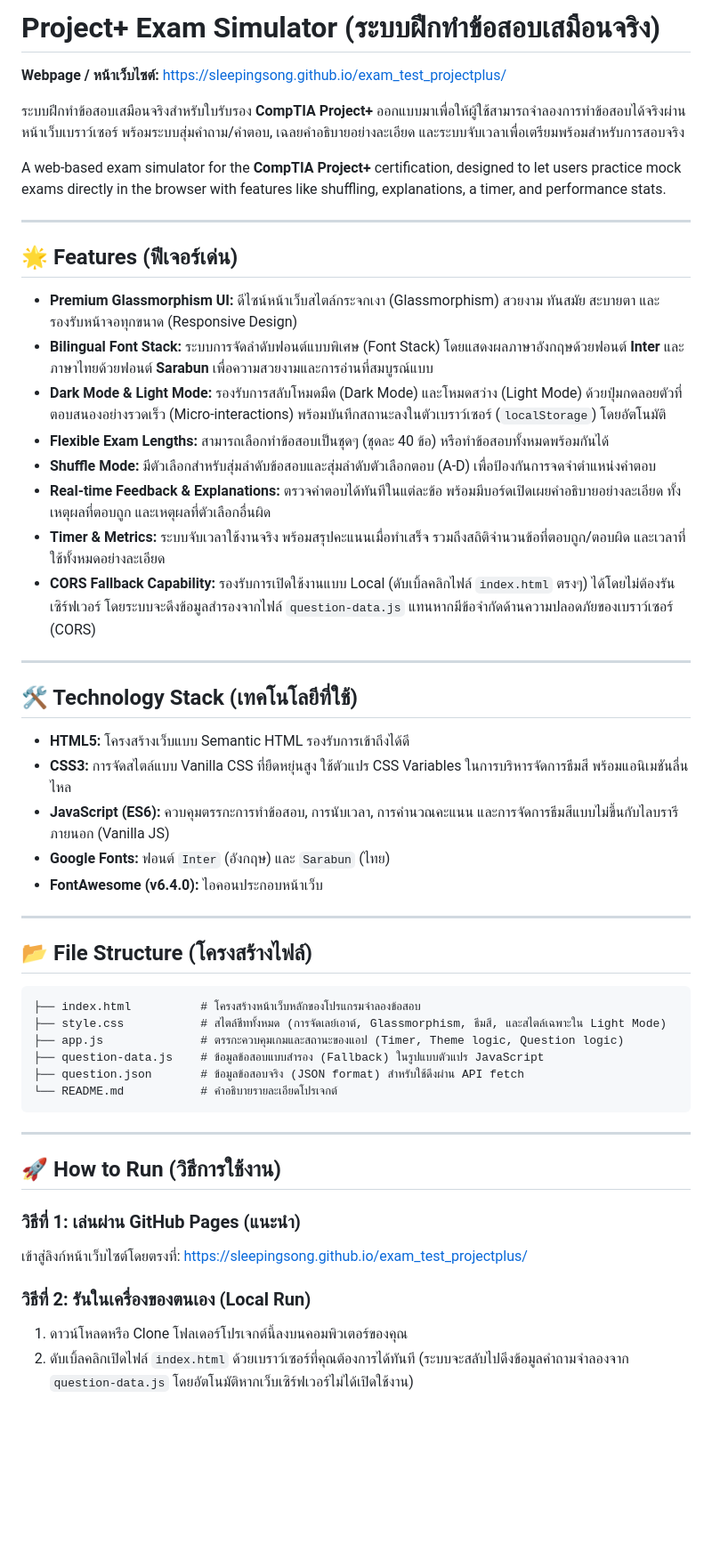
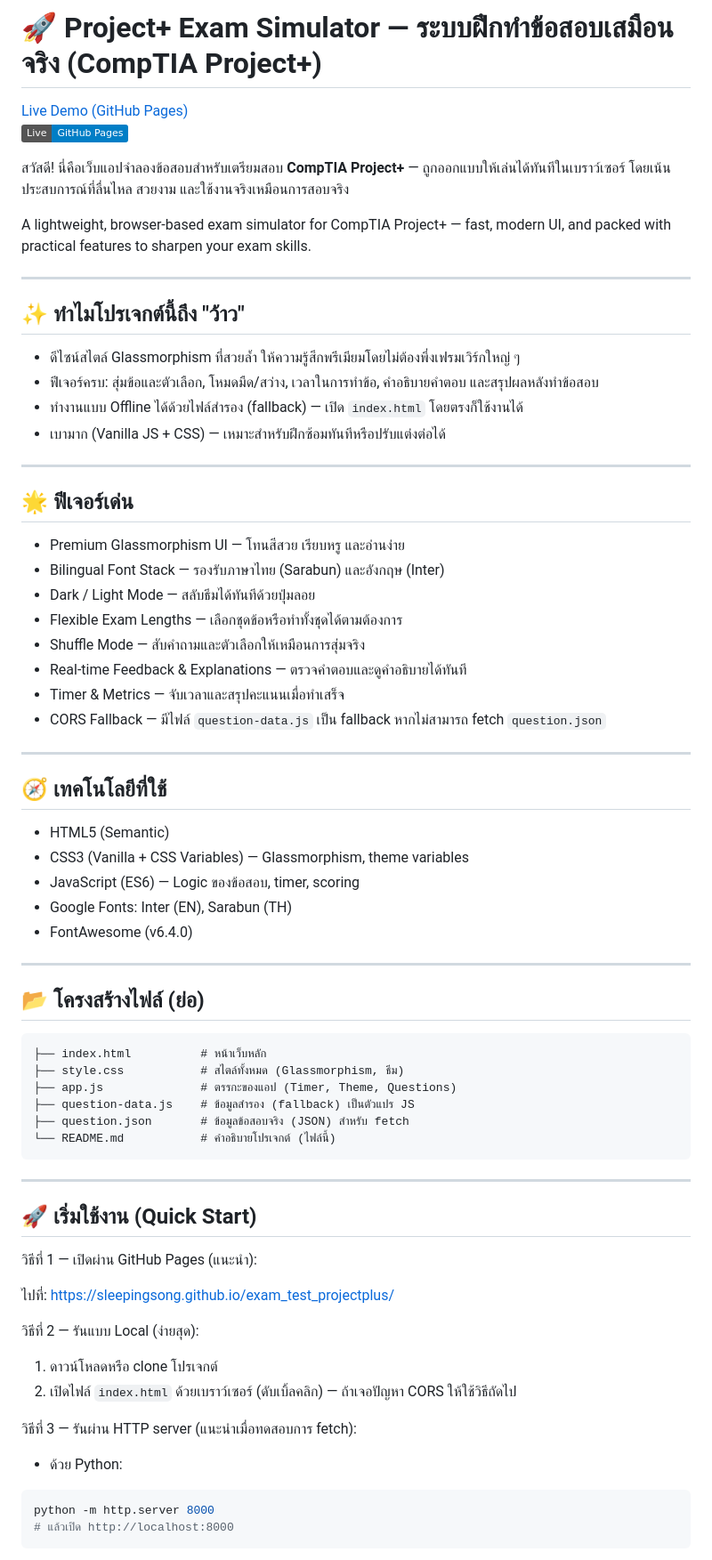
Before and after one commit to Sleepingsong/exam_test_projectplus, a Markdown page: README.md, the part around one of its changes. Shown at 89% size. GitHub-like rendering; badges without logos; blank space fills up the shorter version.

Commit message:
chore: refresh README with modern, bilingual, feature-first layout

````diff
--- a/README.md
+++ b/README.md
@@ -1,54 +1,76 @@
-# Project+ Exam Simulator (ระบบฝึกทำข้อสอบเสมือนจริง)
+# 🚀 Project+ Exam Simulator — ระบบฝึกทำข้อสอบเสมือนจริง (CompTIA Project+)
 
-**Webpage / หน้าเว็บไซต์:** [https://sleepingsong.github.io/exam_test_projectplus/](https://sleepingsong.github.io/exam_test_projectplus/)
+[Live Demo (GitHub Pages)](https://sleepingsong.github.io/exam_test_projectplus/)
+![Live](https://img.shields.io/badge/Live-GitHub%20Pages-blue)
 
-ระบบฝึกทำข้อสอบเสมือนจริงสำหรับใบรับรอง **CompTIA Project+** ออกแบบมาเพื่อให้ผู้ใช้สามารถจำลองการทำข้อสอบได้จริงผ่านหน้าเว็บเบราว์เซอร์ พร้อมระบบสุ่มคำถาม/คำตอบ, เฉลยคำอธิบายอย่างละเอียด และระบบจับเวลาเพื่อเตรียมพร้อมสำหรับการสอบจริง
+สวัสดี! นี่คือเว็บแอปจำลองข้อสอบสำหรับเตรียมสอบ **CompTIA Project+** — ถูกออกแบบให้เล่นได้ทันทีในเบราว์เซอร์ โดยเน้นประสบการณ์ที่ลื่นไหล สวยงาม และใช้งานจริงเหมือนการสอบจริง
 
-A web-based exam simulator for the **CompTIA Project+** certification, designed to let users practice mock exams directly in the browser with features like shuffling, explanations, a timer, and performance stats.
+A lightweight, browser-based exam simulator for CompTIA Project+ — fast, modern UI, and packed with practical features to sharpen your exam skills.
 
 ---
 
-## 🌟 Features (ฟีเจอร์เด่น)
+## ✨ ทำไมโปรเจกต์นี้ถึง "ว้าว"
 
-*   **Premium Glassmorphism UI:** ดีไซน์หน้าเว็บสไตล์กระจกเงา (Glassmorphism) สวยงาม ทันสมัย สะบายตา และรองรับหน้าจอทุกขนาด (Responsive Design)
-*   **Bilingual Font Stack:** ระบบการจัดลำดับฟอนต์แบบพิเศษ (Font Stack) โดยแสดงผลภาษาอังกฤษด้วยฟอนต์ **Inter** และภาษาไทยด้วยฟอนต์ **Sarabun** เพื่อความสวยงามและการอ่านที่สมบูรณ์แบบ
-*   **Dark Mode & Light Mode:** รองรับการสลับโหมดมืด (Dark Mode) และโหมดสว่าง (Light Mode) ด้วยปุ่มกดลอยตัวที่ตอบสนองอย่างรวดเร็ว (Micro-interactions) พร้อมบันทึกสถานะลงในตัวเบราว์เซอร์ (`localStorage`) โดยอัตโนมัติ
-*   **Flexible Exam Lengths:** สามารถเลือกทำข้อสอบเป็นชุดๆ (ชุดละ 40 ข้อ) หรือทำข้อสอบทั้งหมดพร้อมกันได้
-*   **Shuffle Mode:** มีตัวเลือกสำหรับสุ่มลำดับข้อสอบและสุ่มลำดับตัวเลือกตอบ (A-D) เพื่อป้องกันการจดจำตำแหน่งคำตอบ
-*   **Real-time Feedback & Explanations:** ตรวจคำตอบได้ทันทีในแต่ละข้อ พร้อมมีบอร์ดเปิดเผยคำอธิบายอย่างละเอียด ทั้งเหตุผลที่ตอบถูก และเหตุผลที่ตัวเลือกอื่นผิด
-*   **Timer & Metrics:** ระบบจับเวลาใช้งานจริง พร้อมสรุปคะแนนเมื่อทำเสร็จ รวมถึงสถิติจำนวนข้อที่ตอบถูก/ตอบผิด และเวลาที่ใช้ทั้งหมดอย่างละเอียด
-*   **CORS Fallback Capability:** รองรับการเปิดใช้งานแบบ Local (ดับเบิ้ลคลิกไฟล์ `index.html` ตรงๆ) ได้โดยไม่ต้องรันเซิร์ฟเวอร์ โดยระบบจะดึงข้อมูลสำรองจากไฟล์ `question-data.js` แทนหากมีข้อจำกัดด้านความปลอดภัยของเบราว์เซอร์ (CORS)
+- ดีไซน์สไตล์ Glassmorphism ที่สวยล้ำ ให้ความรู้สึกพรีเมียมโดยไม่ต้องพึ่งเฟรมเวิร์กใหญ่ ๆ
+- ฟีเจอร์ครบ: สุ่มข้อและตัวเลือก, โหมดมืด/สว่าง, เวลาในการทำข้อ, คำอธิบายคำตอบ และสรุปผลหลังทำข้อสอบ
+- ทำงานแบบ Offline ได้ด้วยไฟล์สำรอง (fallback) — เปิด `index.html` โดยตรงก็ใช้งานได้
+- เบามาก (Vanilla JS + CSS) — เหมาะสำหรับฝึกซ้อมทันทีหรือปรับแต่งต่อได้
 
 ---
 
-## 🛠️ Technology Stack (เทคโนโลยีที่ใช้)
+## 🌟 ฟีเจอร์เด่น
 
-*   **HTML5:** โครงสร้างเว็บแบบ Semantic HTML รองรับการเข้าถึงได้ดี
-*   **CSS3:** การจัดสไตล์แบบ Vanilla CSS ที่ยืดหยุ่นสูง ใช้ตัวแปร CSS Variables ในการบริหารจัดการธีมสี พร้อมแอนิเมชันลื่นไหล
-*   **JavaScript (ES6):** ควบคุมตรรกะการทำข้อสอบ, การนับเวลา, การคำนวณคะแนน และการจัดการธีมสีแบบไม่ขึ้นกับไลบรารีภายนอก (Vanilla JS)
-*   **Google Fonts:** ฟอนต์ `Inter` (อังกฤษ) และ `Sarabun` (ไทย)
-*   **FontAwesome (v6.4.0):** ไอคอนประกอบหน้าเว็บ
+- Premium Glassmorphism UI — โทนสีสวย เรียบหรู และอ่านง่าย
+- Bilingual Font Stack — รองรับภาษาไทย (Sarabun) และอังกฤษ (Inter)
+- Dark / Light Mode — สลับธีมได้ทันทีด้วยปุ่มลอย
+- Flexible Exam Lengths — เลือกชุดข้อหรือทำทั้งชุดได้ตามต้องการ
+- Shuffle Mode — สับคำถามและตัวเลือกให้เหมือนการสุ่มจริง
+- Real-time Feedback & Explanations — ตรวจคำตอบและดูคำอธิบายได้ทันที
+- Timer & Metrics — จับเวลาและสรุปคะแนนเมื่อทำเสร็จ
+- CORS Fallback — มีไฟล์ `question-data.js` เป็น fallback หากไม่สามารถ fetch `question.json`
 
 ---
 
-## 📂 File Structure (โครงสร้างไฟล์)
+## 🧭 เทคโนโลยีที่ใช้
+
+- HTML5 (Semantic)
+- CSS3 (Vanilla + CSS Variables) — Glassmorphism, theme variables
+- JavaScript (ES6) — Logic ของข้อสอบ, timer, scoring
+- Google Fonts: Inter (EN), Sarabun (TH)
+- FontAwesome (v6.4.0)
+
+---
+
+## 📂 โครงสร้างไฟล์ (ย่อ)
 
 ```text
-├── index.html          # โครงสร้างหน้าเว็บหลักของโปรแกรมจำลองข้อสอบ
-├── style.css           # สไตล์ชีททั้งหมด (การจัดเลย์เอาต์, Glassmorphism, ธีมสี, และสไตล์เฉพาะใน Light Mode)
-├── app.js              # ตรรกะควบคุมเกมและสถานะของแอป (Timer, Theme logic, Question logic)
-├── question-data.js    # ข้อมูลข้อสอบแบบสำรอง (Fallback) ในรูปแบบตัวแปร JavaScript
-├── question.json       # ข้อมูลข้อสอบจริง (JSON format) สำหรับใช้ดึงผ่าน API fetch
-└── README.md           # คำอธิบายรายละเอียดโปรเจกต์
+├── index.html          # หน้าเว็บหลัก
+├── style.css           # สไตล์ทั้งหมด (Glassmorphism, ธีม)
+├── app.js              # ตรรกะของแอป (Timer, Theme, Questions)
+├── question-data.js    # ข้อมูลสำรอง (fallback) เป็นตัวแปร JS
+├── question.json       # ข้อมูลข้อสอบจริง (JSON) สำหรับ fetch
+└── README.md           # คำอธิบายโปรเจกต์ (ไฟล์นี้)
 ```
 
 ---
 
-## 🚀 How to Run (วิธีการใช้งาน)
+## 🚀 เริ่มใช้งาน (Quick Start)
 
-### วิธีที่ 1: เล่นผ่าน GitHub Pages (แนะนำ)
-เข้าสู่ลิงก์หน้าเว็บไซต์โดยตรงที่: [https://sleepingsong.github.io/exam_test_projectplus/](https://sleepingsong.github.io/exam_test_projectplus/)
+วิธีที่ 1 — เปิดผ่าน GitHub Pages (แนะนำ):
 
-### วิธีที่ 2: รันในเครื่องของตนเอง (Local Run)
-1. ดาวน์โหลดหรือ Clone โฟลเดอร์โปรเจกต์นี้ลงบนคอมพิวเตอร์ของคุณ
-2. ดับเบิ้ลคลิกเปิดไฟล์ `index.html` ด้วยเบราว์เซอร์ที่คุณต้องการได้ทันที (ระบบจะสลับไปดึงข้อมูลคำถามจำลองจาก `question-data.js` โดยอัตโนมัติหากเว็บเซิร์ฟเวอร์ไม่ได้เปิดใช้งาน)
+ไปที่: https://sleepingsong.github.io/exam_test_projectplus/
+
+วิธีที่ 2 — รันแบบ Local (ง่ายสุด):
+
+1. ดาวน์โหลดหรือ clone โปรเจกต์
+2. เปิดไฟล์ `index.html` ด้วยเบราว์เซอร์ (ดับเบิ้ลคลิก) — ถ้าเจอปัญหา CORS ให้ใช้วิธีถัดไป
+
+วิธีที่ 3 — รันผ่าน HTTP server (แนะนำเมื่อทดสอบการ fetch):
+
+- ด้วย Python:
+
+```bash
+python -m http.server 8000
+# แล้วเปิด http://localhost:8000
+```
+
````
Also changed, not shown: other parts of README.md (+29 -0 lines).
